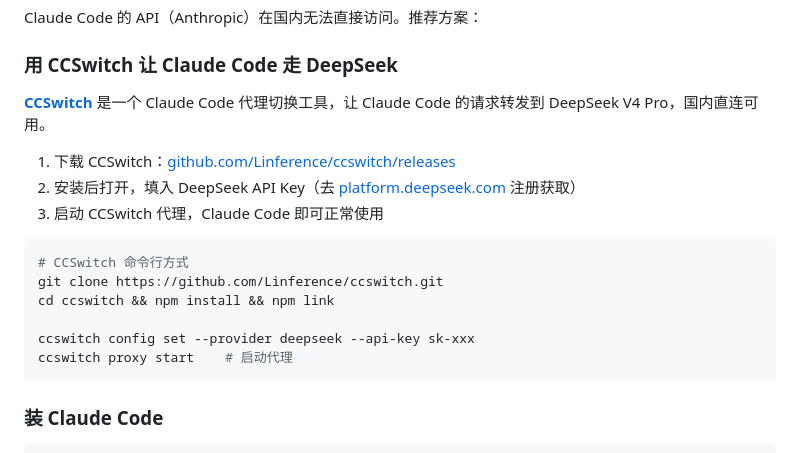
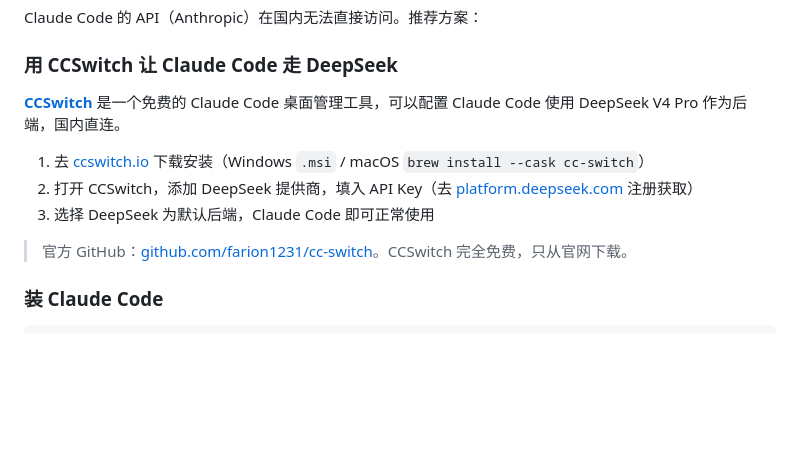
Before and after one commit to Linference/math_model, a Markdown page: README.md, the part around the change. GitHub-like rendering; blank space fills up the shorter version.

Commit message:
fix: correct CCSwitch links to official ccswitch.io

````diff
--- a/README.md
+++ b/README.md
@@ -23,20 +23,13 @@ Claude Code 的 API（Anthropic）在国内无法直接访问。推荐方案：
 
 ### 用 CCSwitch 让 Claude Code 走 DeepSeek
 
-**[CCSwitch](https://github.com/Linference/ccswitch/releases)** 是一个 Claude Code 代理切换工具，让 Claude Code 的请求转发到 DeepSeek V4 Pro，国内直连可用。
+**[CCSwitch](https://ccswitch.io)** 是一个免费的 Claude Code 桌面管理工具，可以配置 Claude Code 使用 DeepSeek V4 Pro 作为后端，国内直连。
 
-1. 下载 CCSwitch：[github.com/Linference/ccswitch/releases](https://github.com/Linference/ccswitch/releases)
-2. 安装后打开，填入 DeepSeek API Key（去 [platform.deepseek.com](https://platform.deepseek.com/) 注册获取）
-3. 启动 CCSwitch 代理，Claude Code 即可正常使用
+1. 去 [ccswitch.io](https://ccswitch.io) 下载安装（Windows `.msi` / macOS `brew install --cask cc-switch`）
+2. 打开 CCSwitch，添加 DeepSeek 提供商，填入 API Key（去 [platform.deepseek.com](https://platform.deepseek.com/) 注册获取）
+3. 选择 DeepSeek 为默认后端，Claude Code 即可正常使用
 
-```bash
-# CCSwitch 命令行方式
-git clone https://github.com/Linference/ccswitch.git
-cd ccswitch && npm install && npm link
-
-ccswitch config set --provider deepseek --api-key sk-xxx
-ccswitch proxy start    # 启动代理
-```
+> 官方 GitHub：[github.com/farion1231/cc-switch](https://github.com/farion1231/cc-switch)。CCSwitch 完全免费，只从官网下载。
 
 ### 装 Claude Code
 
````
